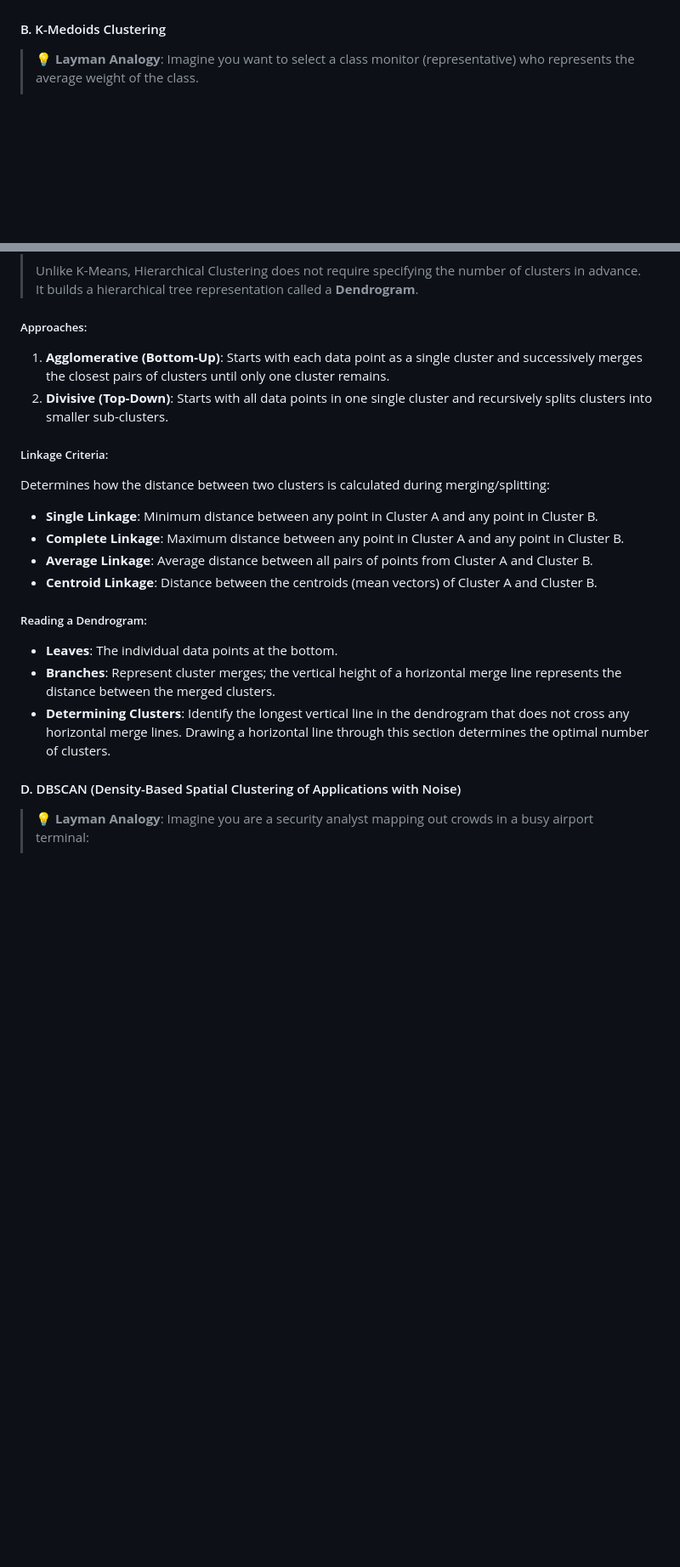
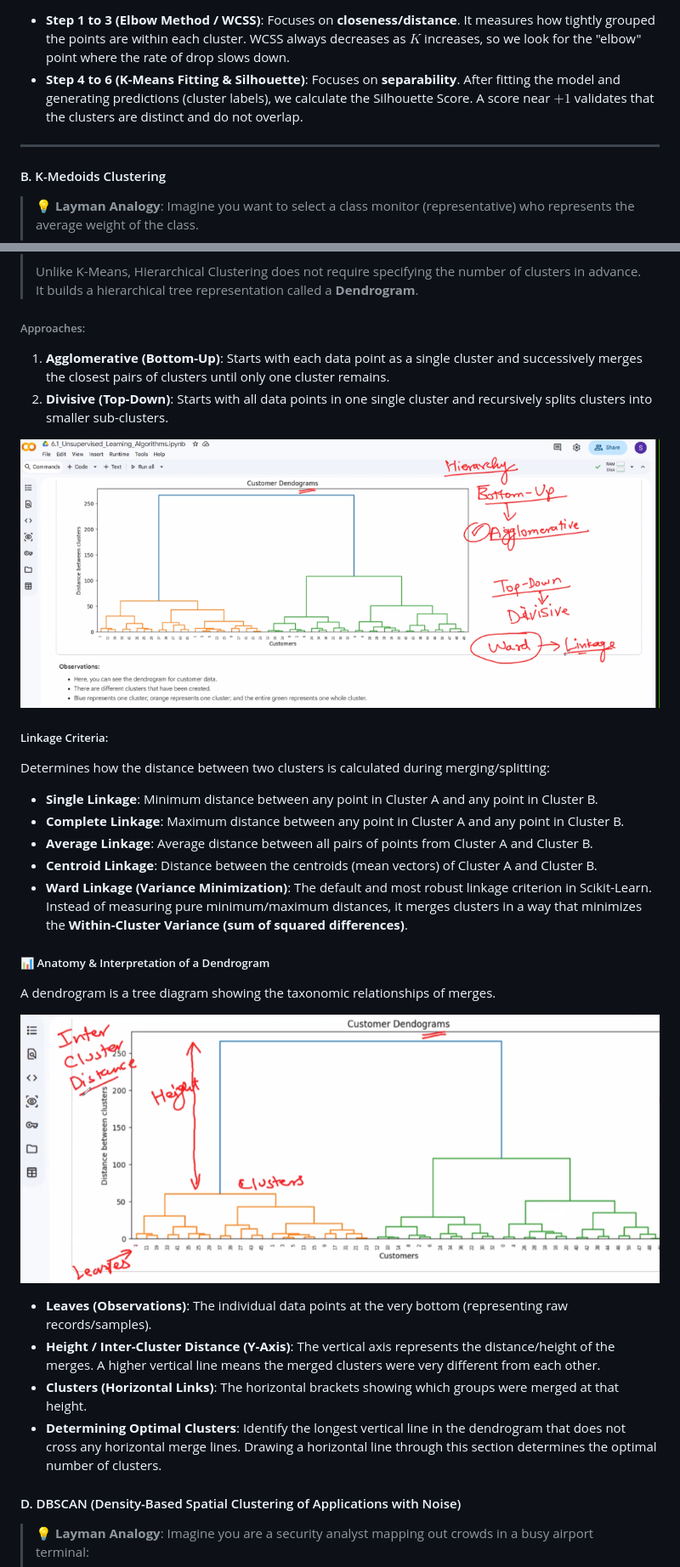
Before and after one commit to JigneshRana/IHFC-Leaning, a Markdown page: 4.IHFC AIML: Machine Learning/ClassnoteMachineLearning.md, 2 parts joined by grey strips. Shown: that part at 85% size. Rendered like a GitHub page; pictures changed too: images/dendrogram_anatomy.png (added), images/hierarchical_clustering_concept.png (added); blank space fills up the shorter version.

Commit message:
Add K-Means evaluation workflow, Hierarchical clustering approaches and Dendrogram anatomy whiteboard illustrations and simple explanations

```diff
--- a/4.IHFC AIML: Machine Learning/ClassnoteMachineLearning.md
+++ b/4.IHFC AIML: Machine Learning/ClassnoteMachineLearning.md
@@ -896,3 +910,8 @@ flowchart TD
+*   **Step 1 to 3 (Elbow Method / WCSS)**: Focuses on **closeness/distance**. It measures how tightly grouped the points are within each cluster. WCSS always decreases as $K$ increases, so we look for the "elbow" point where the rate of drop slows down.
+*   **Step 4 to 6 (K-Means Fitting & Silhouette)**: Focuses on **separability**. After fitting the model and generating predictions (cluster labels), we calculate the Silhouette Score. A score near $+1$ validates that the clusters are distinct and do not overlap.
+
+---
+
 #### B. K-Medoids Clustering
 
 > 💡 **Layman Analogy**:
@@ -916,9 +935,11 @@ K-Medoids is a clustering algorithm similar to K-Means, but instead of using the
 >
 > Unlike K-Means, Hierarchical Clustering does not require specifying the number of clusters in advance. It builds a hierarchical tree representation called a **Dendrogram**.
 
-##### Approaches:
+###### Approaches:
 1.  **Agglomerative (Bottom-Up)**: Starts with each data point as a single cluster and successively merges the closest pairs of clusters until only one cluster remains.
 2.  **Divisive (Top-Down)**: Starts with all data points in one single cluster and recursively splits clusters into smaller sub-clusters.
+
+![Hierarchical Agglomerative vs. Divisive Concept](../images/hierarchical_clustering_concept.png)
 
 ##### Linkage Criteria:
 Determines how the distance between two clusters is calculated during merging/splitting:
@@ -926,11 +947,17 @@ Determines how the distance between two clusters is calculated during merging/sp
 *   **Complete Linkage**: Maximum distance between any point in Cluster A and any point in Cluster B.
 *   **Average Linkage**: Average distance between all pairs of points from Cluster A and Cluster B.
 *   **Centroid Linkage**: Distance between the centroids (mean vectors) of Cluster A and Cluster B.
+*   **Ward Linkage (Variance Minimization)**: The default and most robust linkage criterion in Scikit-Learn. Instead of measuring pure minimum/maximum distances, it merges clusters in a way that minimizes the **Within-Cluster Variance (sum of squared differences)**.
 
-##### Reading a Dendrogram:
-*   **Leaves**: The individual data points at the bottom.
-*   **Branches**: Represent cluster merges; the vertical height of a horizontal merge line represents the distance between the merged clusters.
-*   **Determining Clusters**: Identify the longest vertical line in the dendrogram that does not cross any horizontal merge lines. Drawing a horizontal line through this section determines the optimal number of clusters.
+##### 📊 Anatomy & Interpretation of a Dendrogram
+A dendrogram is a tree diagram showing the taxonomic relationships of merges.
+
+![Dendrogram Anatomy and Labels](../images/dendrogram_anatomy.png)
+
+*   **Leaves (Observations)**: The individual data points at the very bottom (representing raw records/samples).
+*   **Height / Inter-Cluster Distance (Y-Axis)**: The vertical axis represents the distance/height of the merges. A higher vertical line means the merged clusters were very different from each other.
+*   **Clusters (Horizontal Links)**: The horizontal brackets showing which groups were merged at that height.
+*   **Determining Optimal Clusters**: Identify the longest vertical line in the dendrogram that does not cross any horizontal merge lines. Drawing a horizontal line through this section determines the optimal number of clusters.
 
 #### D. DBSCAN (Density-Based Spatial Clustering of Applications with Noise)
 
```
Also changed, not shown: other parts of 4.IHFC AIML: Machine Learning/ClassnoteMachineLearning.md (+14 -0 lines), images/kmeans_evaluation_workflow.png (added).
